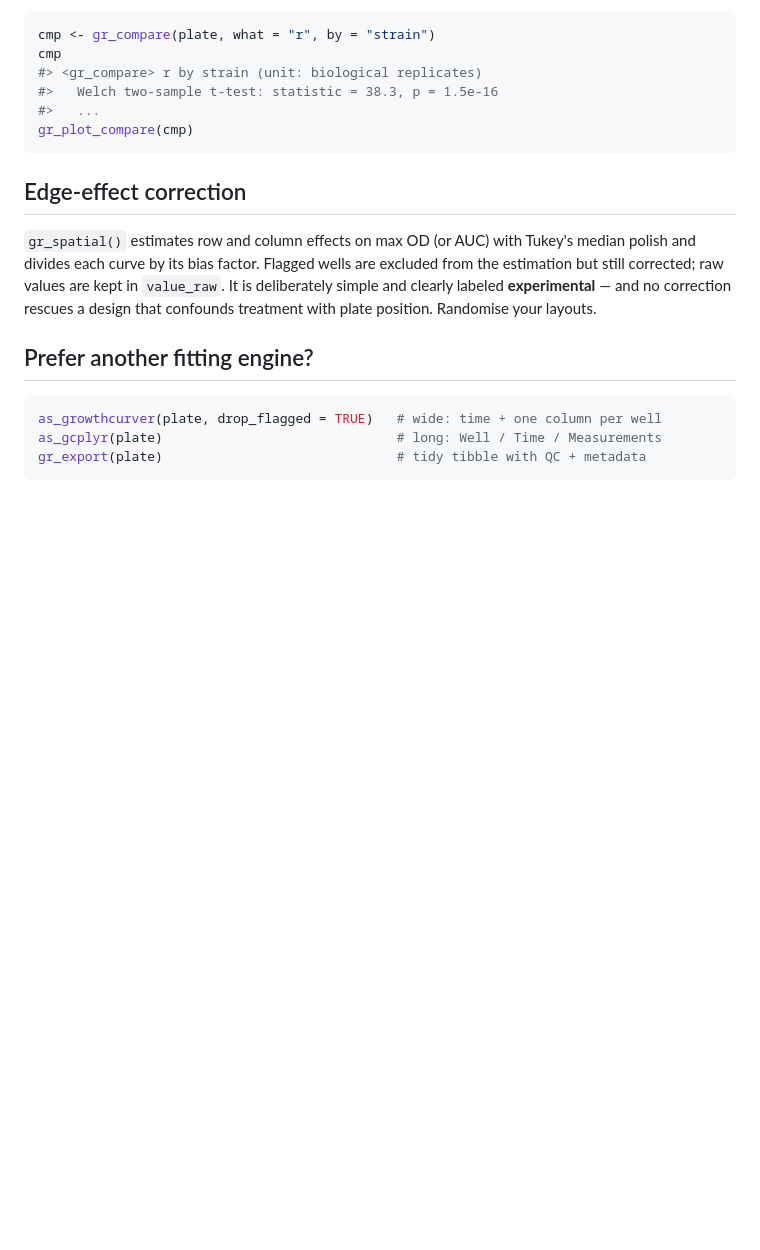
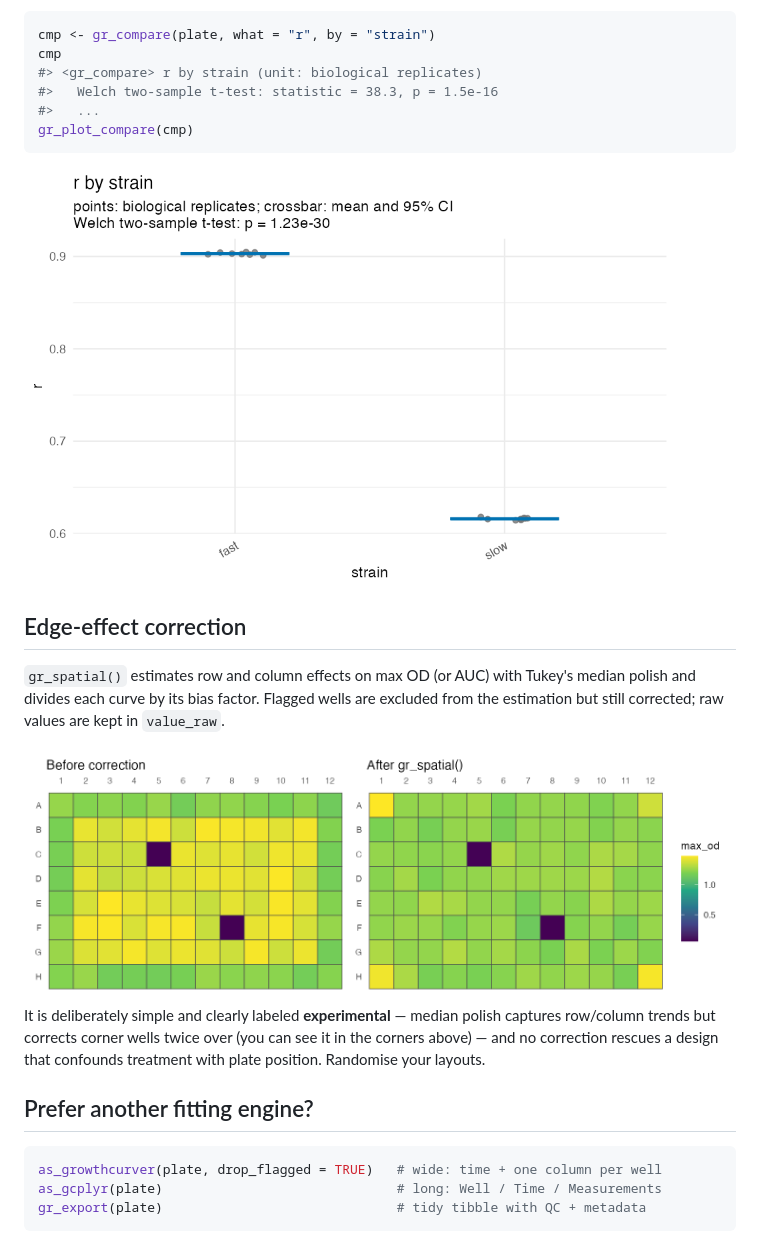
Before and after one commit to loukesio/gRate, a Markdown page: README.md, the part around one of its changes. Rendered like a GitHub page; pictures changed too: man/figures/README-compare.png (added), man/figures/README-spatial.png (added); blank space fills up the shorter version.

````diff
--- a/README.md
+++ b/README.md
@@ -183,14 +190,21 @@ cmp
 gr_plot_compare(cmp)
 ```
 
+<img src="man/figures/README-compare.png" width="650" alt="Growth rate by strain: jittered biological replicate points with group mean and confidence interval crossbars, clearly separated between a fast and a slow strain"/>
+
 ## Edge-effect correction
 
 `gr_spatial()` estimates row and column effects on max OD (or AUC) with
 Tukey's median polish and divides each curve by its bias factor. Flagged
 wells are excluded from the estimation but still corrected; raw values are
-kept in `value_raw`. It is deliberately simple and clearly labeled
-**experimental** — and no correction rescues a design that confounds
-treatment with plate position. Randomise your layouts.
+kept in `value_raw`.
+
+<img src="man/figures/README-spatial.png" width="850" alt="Two plate heatmaps of maximum OD: before correction the outer ring reads visibly lower; after gr_spatial() the plate is flat apart from the over-corrected corners"/>
+
+It is deliberately simple and clearly labeled **experimental** — median
+polish captures row/column trends but corrects corner wells twice over (you
+can see it in the corners above) — and no correction rescues a design that
+confounds treatment with plate position. Randomise your layouts.
 
 ## Prefer another fitting engine?
 
````
Also changed, not shown: other parts of README.md (+10 -3 lines), man/figures/README-diauxie.png (added), man/figures/README-lag.png (added), 2 other files.
